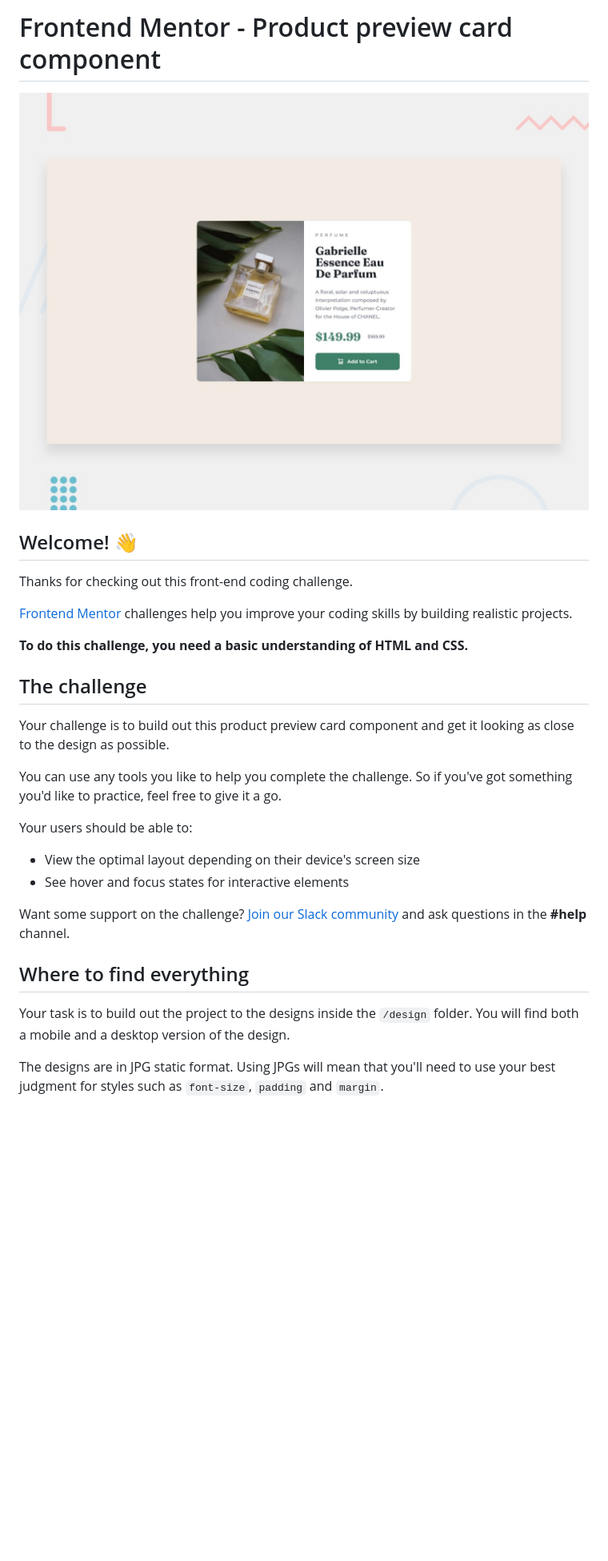
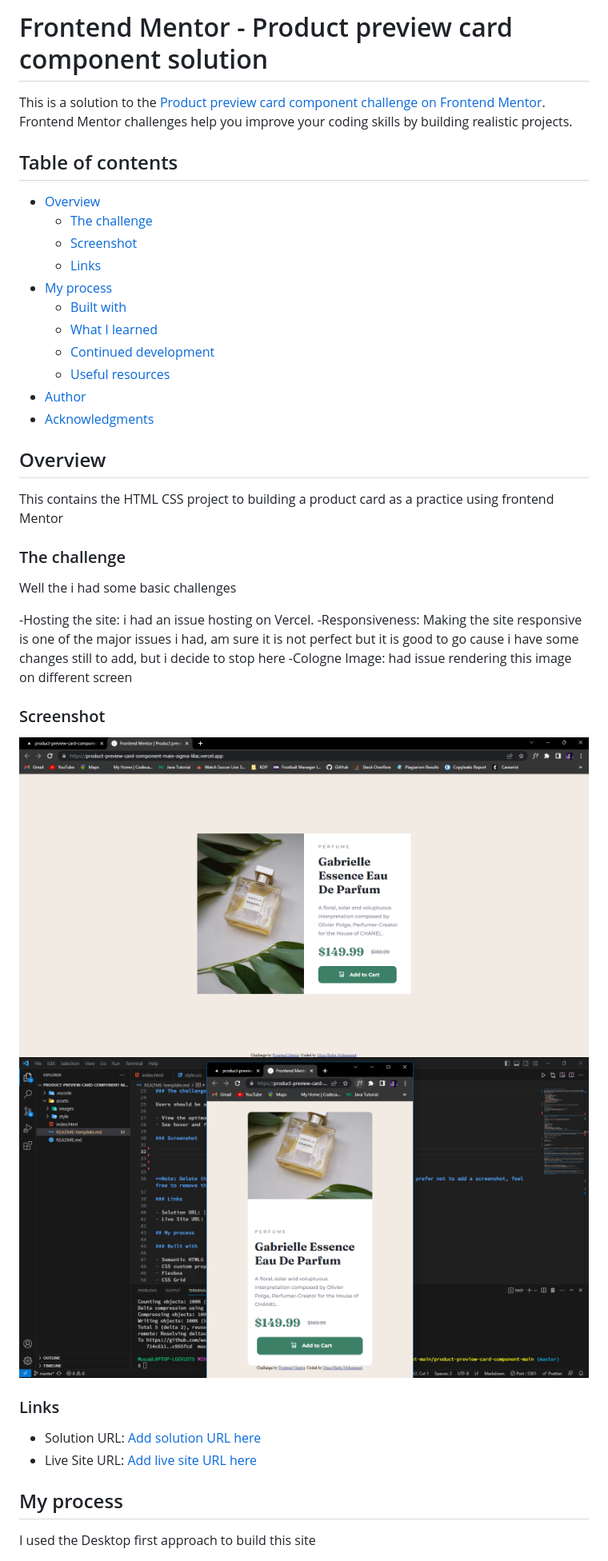
Before and after one commit to walidshaba/product-preview-card-component-main, a Markdown page: README.md, the part around the change printed below. Shown: that part at 80% size. Drawn GitHub-style; pictures changed too: design/desktop-preview.jpg (deleted), screenshot/productDesktop.png (added), screenshot/productMobile.png (added); blank space fills up the shorter version.

```diff
--- a/README.md
+++ b/README.md
@@ -1,31 +1,44 @@
-# Frontend Mentor - Product preview card component
+# Frontend Mentor - Product preview card component solution
 
-![Design preview for the Product preview card component coding challenge](./design/desktop-preview.jpg)
+This is a solution to the [Product preview card component challenge on Frontend Mentor](https://www.frontendmentor.io/challenges/product-preview-card-component-GO7UmttRfa). Frontend Mentor challenges help you improve your coding skills by building realistic projects.
 
-## Welcome! 👋
+## Table of contents
 
-Thanks for checking out this front-end coding challenge.
+- [Overview](#overview)
+  - [The challenge](#the-challenge)
+  - [Screenshot](#screenshot)
+  - [Links](#links)
+- [My process](#my-process)
+  - [Built with](#built-with)
+  - [What I learned](#what-i-learned)
+  - [Continued development](#continued-development)
+  - [Useful resources](#useful-resources)
+- [Author](#author)
+- [Acknowledgments](#acknowledgments)
 
-[Frontend Mentor](https://www.frontendmentor.io) challenges help you improve your coding skills by building realistic projects.
+## Overview
 
-**To do this challenge, you need a basic understanding of HTML and CSS.**
+This contains the HTML CSS project to building a product card as a practice using frontend Mentor
 
-## The challenge
+### The challenge
 
-Your challenge is to build out this product preview card component and get it looking as close to the design as possible.
+Well the i had some basic challenges
 
-You can use any tools you like to help you complete the challenge. So if you've got something you'd like to practice, feel free to give it a go.
+-Hosting the site: i had an issue hosting on Vercel.
+-Responsiveness: Making the site responsive is one of the major issues i had, am sure it is not perfect but it is good to go cause i have some changes still to add, but i decide to stop here
+-Cologne Image: had issue rendering this image on different screen
 
-Your users should be able to:
+### Screenshot
 
-- View the optimal layout depending on their device's screen size
-- See hover and focus states for interactive elements
+![Desktop View of the Card](/screenshot/productDesktop.png)
+![Mobile View of the Card](/screenshot/productMobile.png)
 
-Want some support on the challenge? [Join our Slack community](https://www.frontendmentor.io/slack) and ask questions in the **#help** channel.
+### Links
 
-## Where to find everything
+- Solution URL: [Add solution URL here](product-preview-card-component-main-g03l5si4c-walidshaba.vercel.app)
+- Live Site URL: [Add live site URL here](https://product-preview-card-component-main-sigma-lilac.vercel.app/)
 
-Your task is to build out the project to the designs inside the `/design` folder. You will find both a mobile and a desktop version of the design.
+## My process
 
-The designs are in JPG static format. Using JPGs will mean that you'll need to use your best judgment for styles such as `font-size`, `padding` and `margin`.
+I used the Desktop first approach to build this site
 
```
Also changed, not shown: other parts of README.md (+16 -51 lines), README-template.md (deleted, +0 -111 lines), style-guide.md (deleted, +0 -120 lines), design/active-states.jpg (deleted), design/desktop-design.jpg (deleted), design/mobile-design.jpg (deleted).
